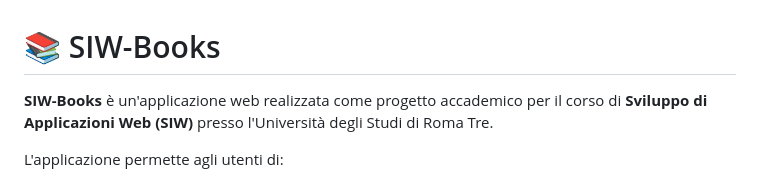
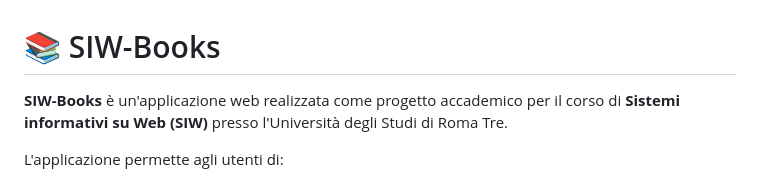
Before and after one commit to Lars276491/SIW-books, a Markdown page: README.md, the part around the change. Rendered like a GitHub page.

```diff
--- a/README.md
+++ b/README.md
@@ -1,6 +1,6 @@
 # 📚 SIW-Books
 
-**SIW-Books** è un'applicazione web realizzata come progetto accademico per il corso di **Sviluppo di Applicazioni Web (SIW)** presso l'Università degli Studi di Roma Tre.
+**SIW-Books** è un'applicazione web realizzata come progetto accademico per il corso di **Sistemi informativi su Web (SIW)** presso l'Università degli Studi di Roma Tre.
 
 L'applicazione permette agli utenti di:
 
```
